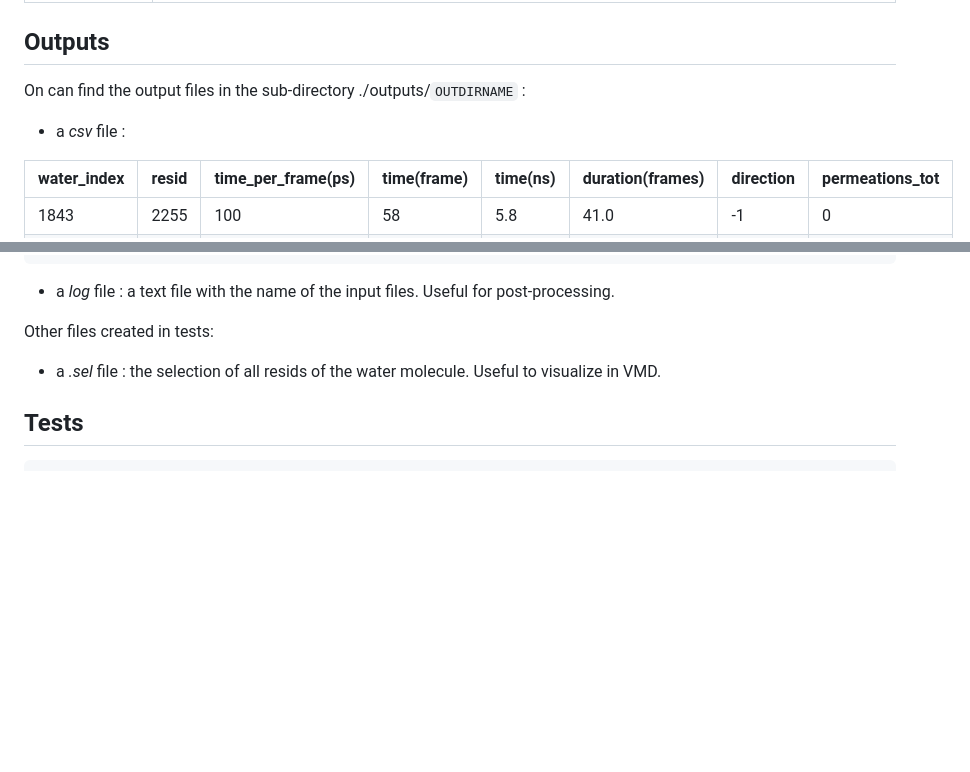
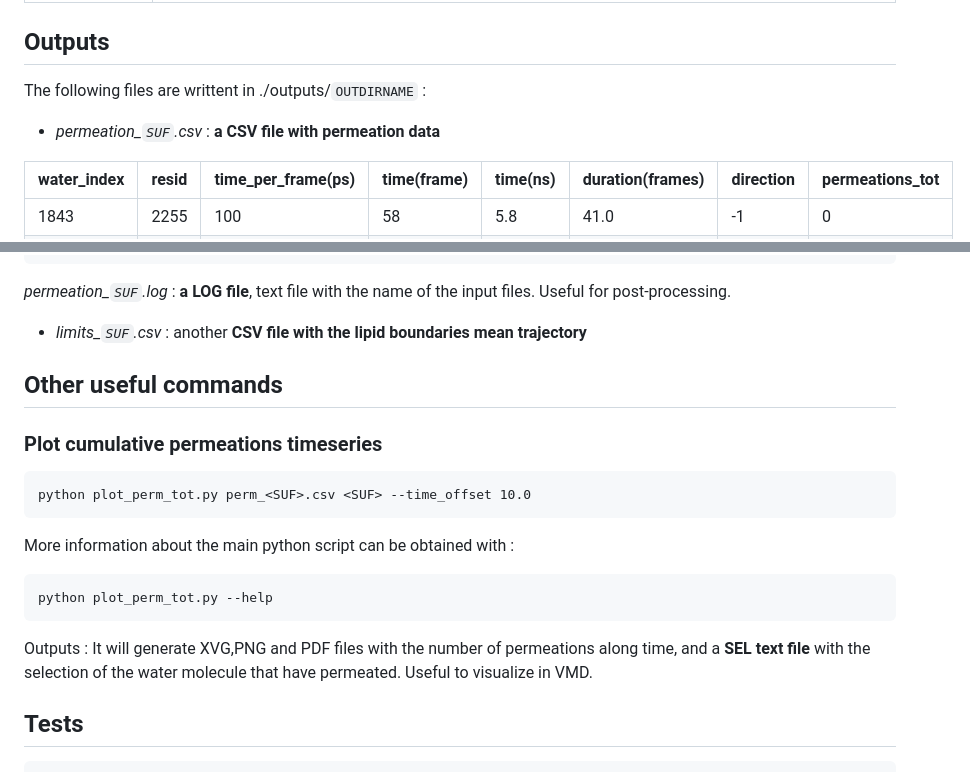
Before and after one commit to ahardiag/perm-md-count, a Markdown page: README.md, 2 parts joined by grey strips. Rendered like a GitHub page; blank space fills up the shorter version.

Commit message:
updates tests and options

```diff
--- a/README.md
+++ b/README.md
@@ -71,8 +71,9 @@ SUB             | The subdivision of the total number of water molecules. By def
 
 Outputs
 -------
-On can find the output files in the sub-directory ./outputs/`OUTDIRNAME` :
-- a _csv_ file :
+The following files are writtent in ./outputs/`OUTDIRNAME` :
+
+- *permeation_`SUF`.csv* : **a CSV file with permeation data**
 
 water_index  | resid |  time_per_frame(ps)  |   time(frame) |   time(ns)|   duration(frames) | direction |  permeations_tot
 |-|-|-|-|-|-|-|-|
@@ -96,10 +97,24 @@ The following information is extracted from the algorithm :
     permeations_tot      : the cumulative number of total permeations (in both
                            direction)
 
-- a _log_ file  : a text file with the name of the input files. Useful for post-processing.
+  *permeation_`SUF`.log* : **a LOG file**, text file with the name of the input files. Useful for post-processing.
 
-Other files created in tests:
-- a _.sel_ file : the selection of all resids of the water molecule. Useful to visualize in VMD.
+- *limits_`SUF`.csv* : another **CSV file with the lipid boundaries mean trajectory**
+
+
+Other useful commands
+-------
+
+### Plot cumulative permeations timeseries
+
+    python plot_perm_tot.py perm_<SUF>.csv <SUF> --time_offset 10.0
+
+More information about the main python script can be obtained with :
+
+    python plot_perm_tot.py --help
+
+Outputs :
+It will generate XVG,PNG and PDF files with the number of permeations along time, and a **SEL text file** with the selection of the water molecule that have permeated. Useful to visualize in VMD.
 
 Tests
 -------
```
